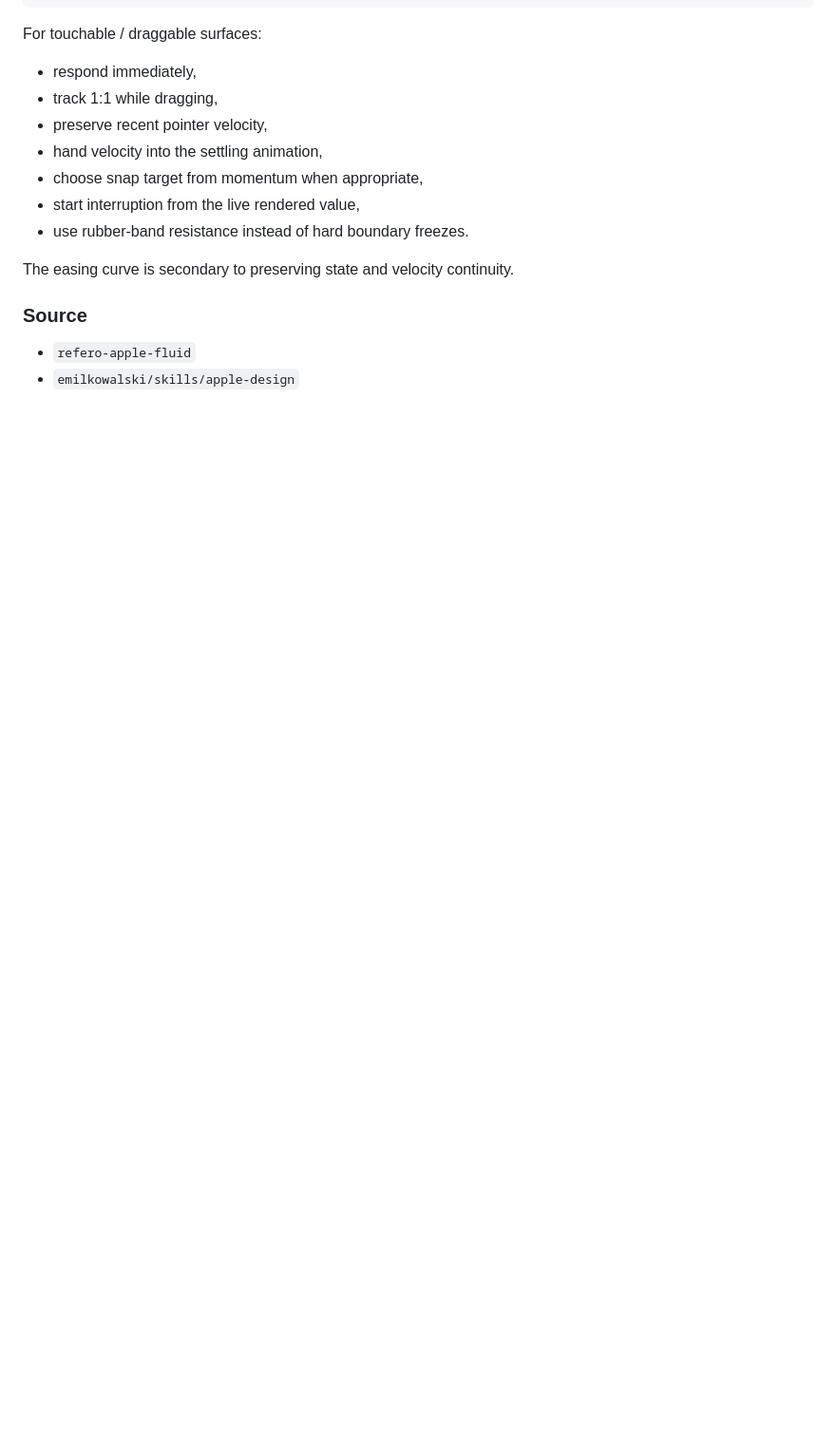
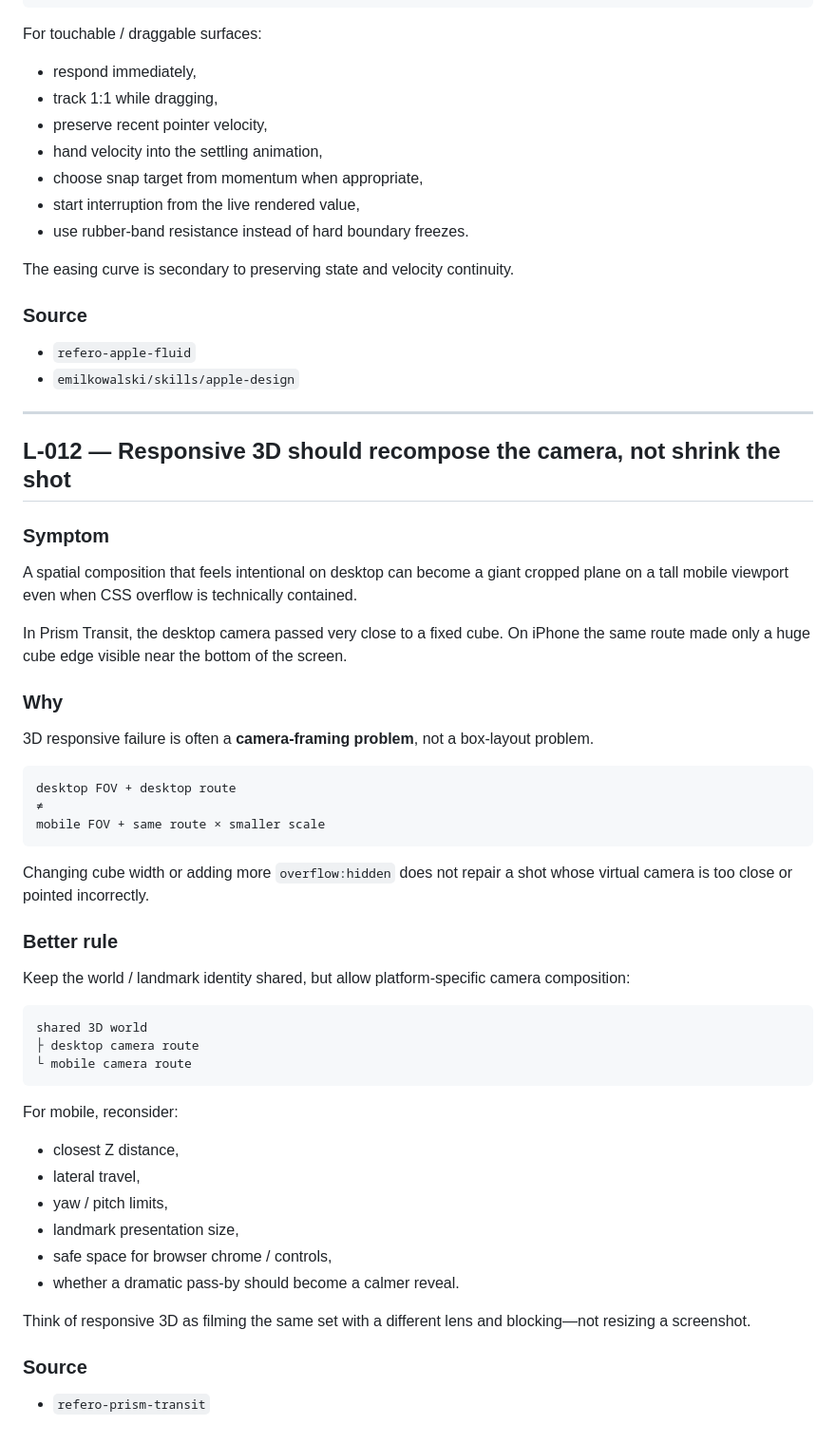
Before and after one commit to SNOWman74-64/chappy-playground, a Markdown page: ui-lab/LEARNINGS.md, the part around the change. Shown at 95% size. Drawn GitHub-style; blank space fills up the shorter version.

Commit message:
Add responsive 3D camera composition lesson

````diff
--- a/ui-lab/LEARNINGS.md
+++ b/ui-lab/LEARNINGS.md
@@ -320,3 +320,50 @@ The easing curve is secondary to preserving state and velocity continuity.
 
 - `refero-apple-fluid`
 - `emilkowalski/skills/apple-design`
+
+---
+
+## L-012 — Responsive 3D should recompose the camera, not shrink the shot
+
+### Symptom
+
+A spatial composition that feels intentional on desktop can become a giant cropped plane on a tall mobile viewport even when CSS overflow is technically contained.
+
+In Prism Transit, the desktop camera passed very close to a fixed cube. On iPhone the same route made only a huge cube edge visible near the bottom of the screen.
+
+### Why
+
+3D responsive failure is often a **camera-framing problem**, not a box-layout problem.
+
+```text
+desktop FOV + desktop route
+≠
+mobile FOV + same route × smaller scale
+```
+
+Changing cube width or adding more `overflow:hidden` does not repair a shot whose virtual camera is too close or pointed incorrectly.
+
+### Better rule
+
+Keep the world / landmark identity shared, but allow platform-specific camera composition:
+
+```text
+shared 3D world
+├ desktop camera route
+└ mobile camera route
+```
+
+For mobile, reconsider:
+
+- closest Z distance,
+- lateral travel,
+- yaw / pitch limits,
+- landmark presentation size,
+- safe space for browser chrome / controls,
+- whether a dramatic pass-by should become a calmer reveal.
+
+Think of responsive 3D as filming the same set with a different lens and blocking—not resizing a screenshot.
+
+### Source
+
+- `refero-prism-transit`
````
